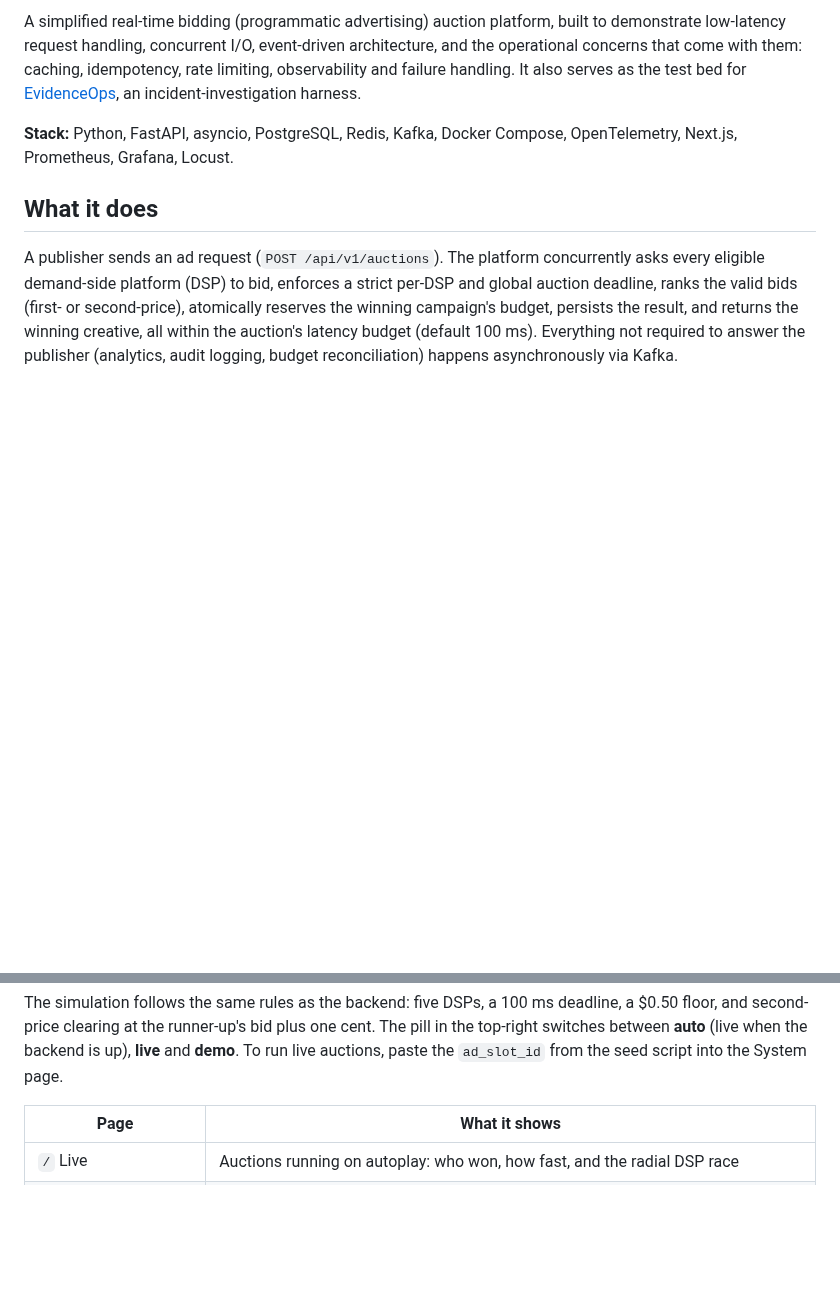
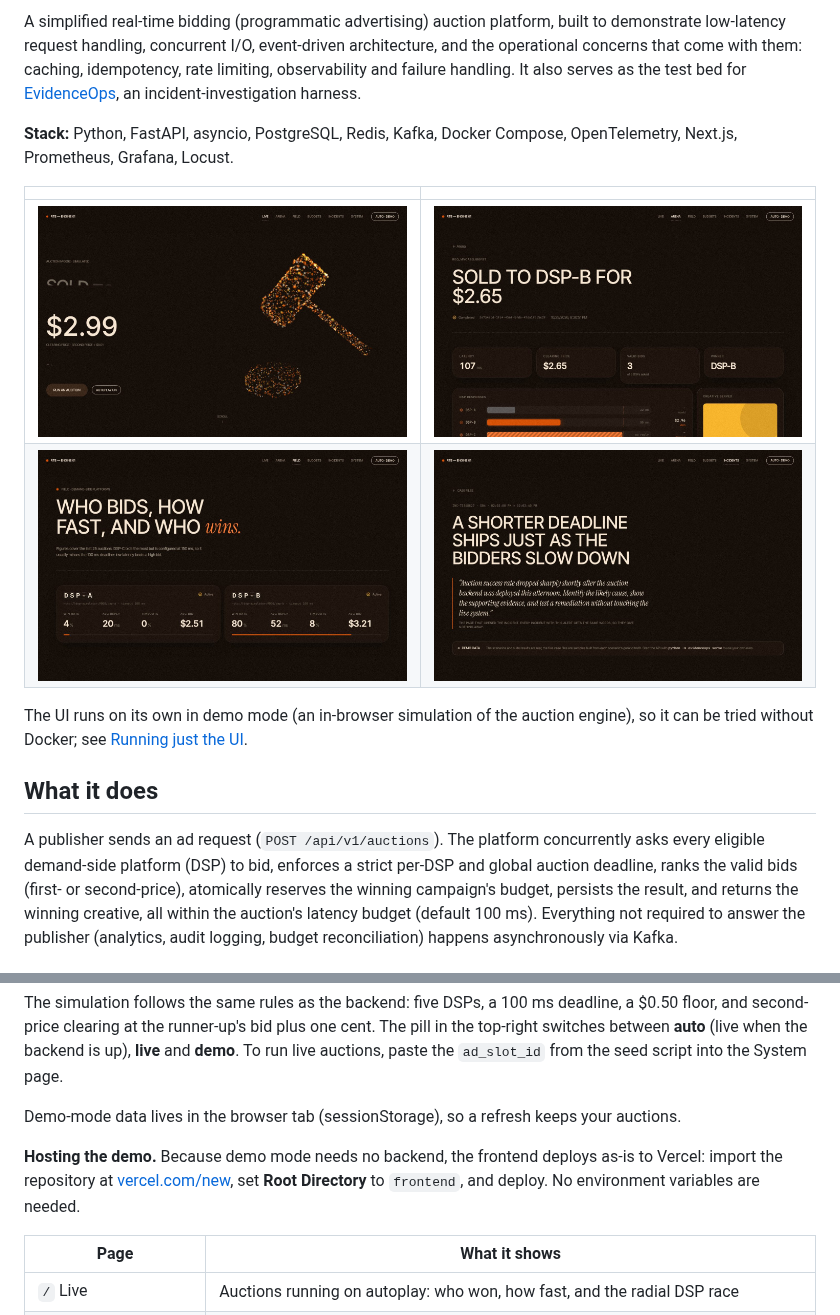
Before and after one commit to sindhuja-tiwari/Real-Time-Bidding-Platform, a Markdown page: README.md, 2 parts joined by grey strips. Rendered like a GitHub page; pictures changed too: docs/screenshots/auction-detail.jpg (added), docs/screenshots/dsps.jpg (added), docs/screenshots/home.jpg (added); blank space fills up the shorter version.

Commit message:
README: screenshots and how to host the demo on Vercel

```diff
--- a/README.md
+++ b/README.md
@@ -11,6 +11,14 @@ harness.
 
 **Stack:** Python, FastAPI, asyncio, PostgreSQL, Redis, Kafka, Docker Compose, OpenTelemetry,
 Next.js, Prometheus, Grafana, Locust.
+
+| | |
+|---|---|
+| ![Live page: auctions on autoplay with the winning DSP and clearing price](docs/screenshots/home.jpg) | ![One auction: every DSP's response time, bid and outcome](docs/screenshots/auction-detail.jpg) |
+| ![Field page: win rate, reply time and timeouts per DSP](docs/screenshots/dsps.jpg) | ![EvidenceOps incident case file](docs/screenshots/incident-detail.jpg) |
+
+The UI runs on its own in demo mode (an in-browser simulation of the auction engine), so it can be
+tried without Docker; see [Running just the UI](#running-just-the-ui-no-docker).
 
 ## What it does
 
@@ -89,6 +97,12 @@ $0.50 floor, and second-price clearing at the runner-up's bid plus one cent. The
 the top-right switches between **auto** (live when the backend is up), **live** and
 **demo**. To run live auctions, paste the `ad_slot_id` from the seed script into the
 System page.
+
+Demo-mode data lives in the browser tab (sessionStorage), so a refresh keeps your auctions.
+
+**Hosting the demo.** Because demo mode needs no backend, the frontend deploys as-is to Vercel:
+import the repository at [vercel.com/new](https://vercel.com/new), set **Root Directory** to
+`frontend`, and deploy. No environment variables are needed.
 
 | Page | What it shows |
 |---|---|
```
